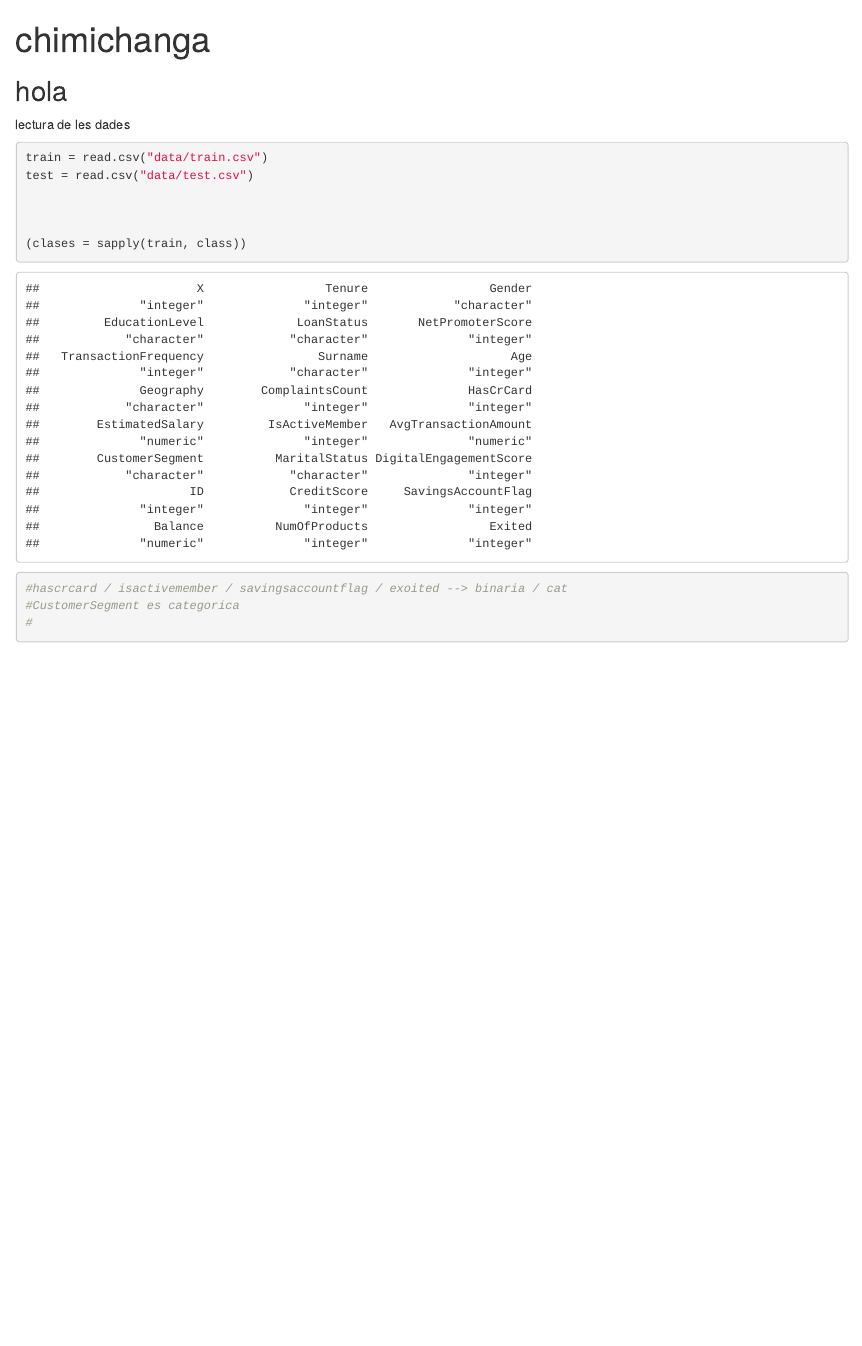
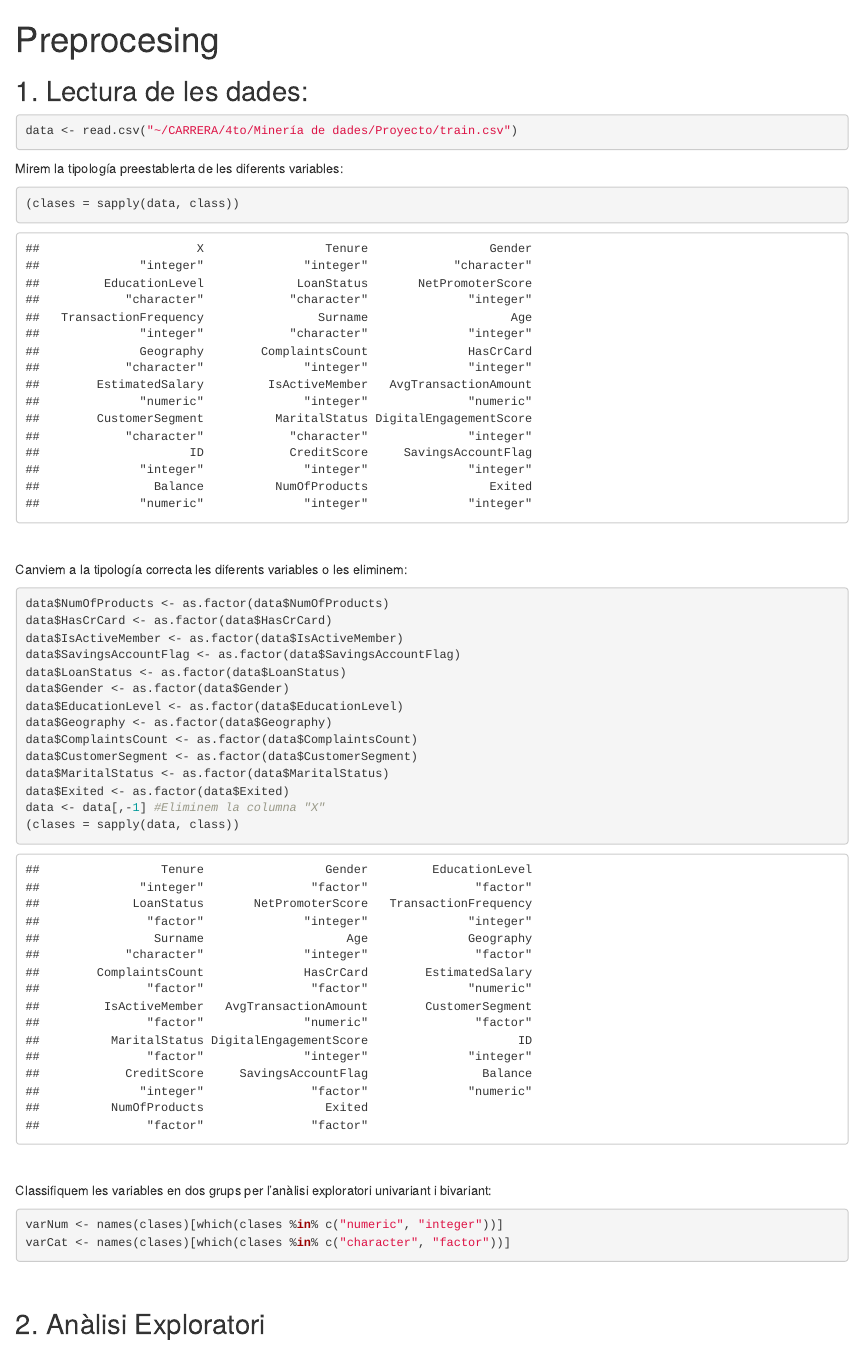
Before and after one commit to CescSB/predicci-MeMdA, an R Markdown document (Preprocesing.Rmd): the page in a window 1100 px wide, from its top. Rendered offline with R 4.5, knitr and Pandoc, with nearby package versions.

Commit message:
Update Preprocesing.Rmd

````diff
--- a/Preprocesing.Rmd
+++ b/Preprocesing.Rmd
@@ -1,20 +1,50 @@
 ---
-title: "chimichanga"
+title: "Preprocesing"
 output: html_document
 ---
-## hola
-
-lectura de les dades
-```{r}
-train = read.csv("data/train.csv")
-test = read.csv("data/test.csv")
 
 
+## 1. Lectura de les dades:
 
-(clases = sapply(train, class))
-#hascrcard / isactivemember / savingsaccountflag / exoited --> binaria / cat
-#CustomerSegment es categorica
-#
+```{r}
+data <- read.csv("~/CARRERA/4to/Minería de dades/Proyecto/train.csv")
+```
 
 
+Mirem la tipología preestablerta de les diferents variables:
+
+```{r}
+(clases = sapply(data, class))
 ```
+<br>
+
+Canviem a la tipología correcta les diferents variables o les eliminem:
+
+```{r}
+data$NumOfProducts <- as.factor(data$NumOfProducts)
+data$HasCrCard <- as.factor(data$HasCrCard)
+data$IsActiveMember <- as.factor(data$IsActiveMember)
+data$SavingsAccountFlag <- as.factor(data$SavingsAccountFlag)
+data$LoanStatus <- as.factor(data$LoanStatus)
+data$Gender <- as.factor(data$Gender)
+data$EducationLevel <- as.factor(data$EducationLevel)
+data$Geography <- as.factor(data$Geography)
+data$ComplaintsCount <- as.factor(data$ComplaintsCount)
+data$CustomerSegment <- as.factor(data$CustomerSegment)
+data$MaritalStatus <- as.factor(data$MaritalStatus)
+data$Exited <- as.factor(data$Exited)
+data <- data[,-1] #Eliminem la columna "X"
+(clases = sapply(data, class))
+```
+
+<br>
+
+Classifiquem les variables en dos grups per l'anàlisi exploratori univariant i bivariant:
+```{r}
+varNum <- names(clases)[which(clases %in% c("numeric", "integer"))]
+varCat <- names(clases)[which(clases %in% c("character", "factor"))]
+```
+<br>
+
+
+## 2. Anàlisi Exploratori
````
